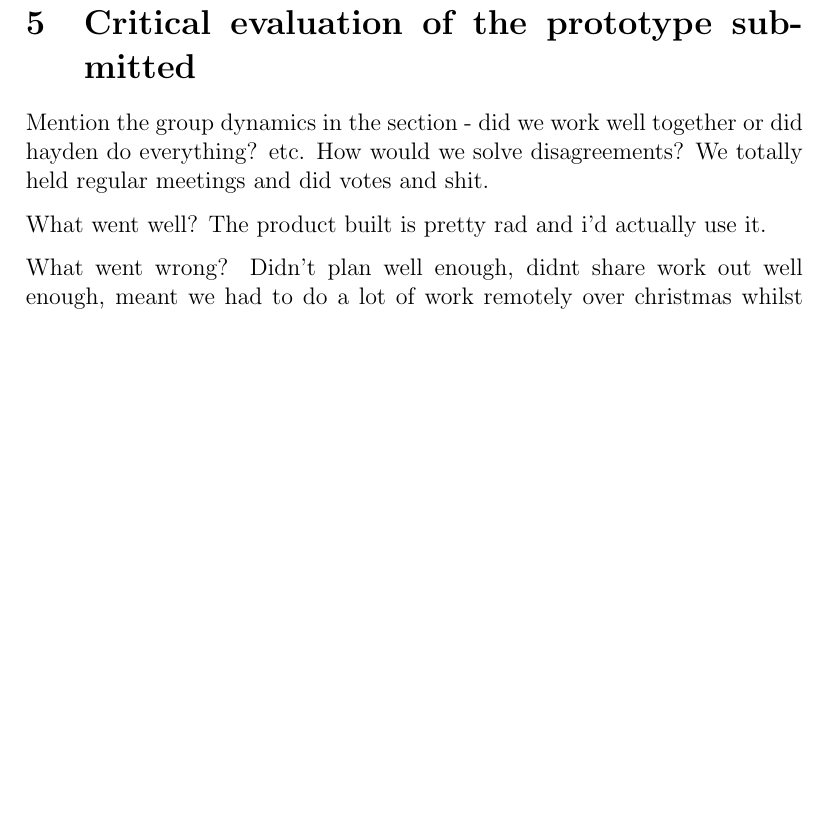
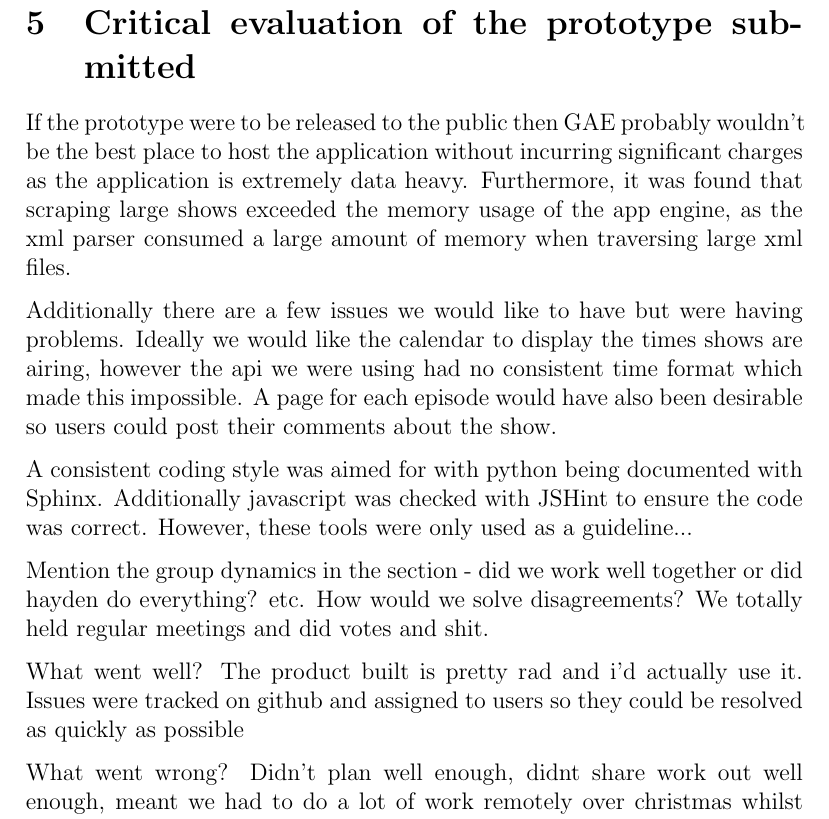
Before and after one commit to jako218/comp3001, a LaTeX document (report/report.tex): part of page 7 of 7, cut so that both start at the same text, the shorter picture padded with empty space. Compiled offline with pdfLaTeX.

Commit message:
Added a few more points to the report

```diff
--- a/report/report.tex
+++ b/report/report.tex
@@ -126,10 +126,17 @@ JS/HTML/CSS front end using a variety of external sources. Chose to use jQuery a
 
 \newpage
 \section{Critical evaluation of the prototype submitted}
+If the prototype were to be released to the public then GAE probably wouldn't be the best place to host the application without incurring significant charges as the application is extremely data heavy. Furthermore, it was found that scraping large shows exceeded the memory usage of the app engine, as the xml parser consumed a large amount of memory when traversing large xml files.
+
+Additionally there are a few issues we would like to have but were having problems. Ideally we would like the calendar to display the times shows are airing, however the api we were using had no consistent time format which made this impossible. A page for each episode would have also been desirable so users could post their comments about the show.
+
+A consistent coding style was aimed for with python being documented with Sphinx. Additionally javascript was checked with JSHint to ensure the code was correct. However, these tools were only used as a guideline...
+
 Mention the group dynamics in the section - did we work well together or did hayden do everything? etc. How would we solve disagreements? We totally held regular meetings and did votes and shit.
 
 What went well?
 The product built is pretty rad and i'd actually use it.
+Issues were tracked on github and assigned to users so they could be resolved as quickly as possible
 
 What went wrong?
 Didn't plan well enough, didnt share work out well enough, meant we had to do a lot of work remotely over christmas whilst group members had other concerns too.
```
